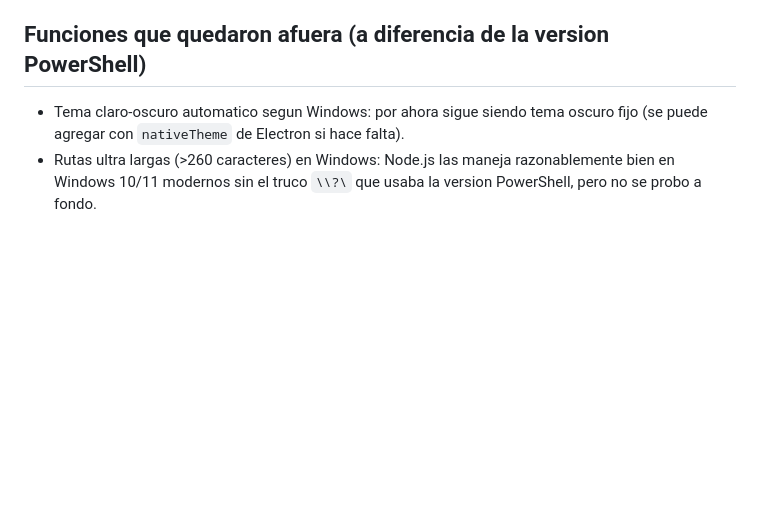
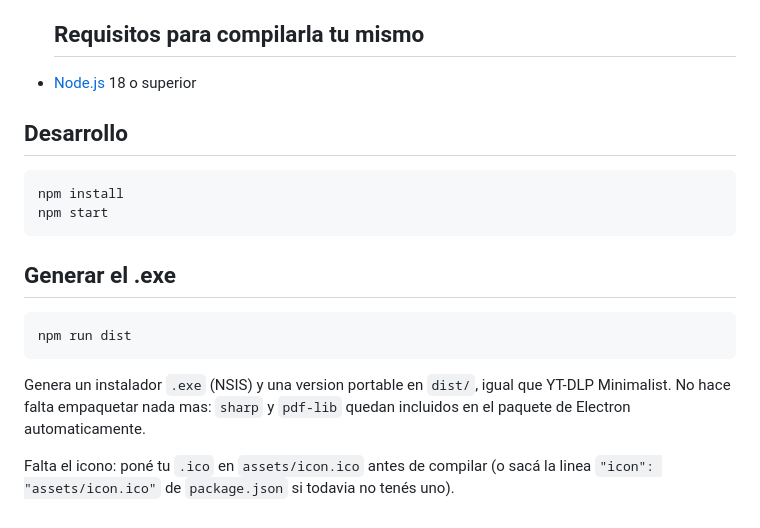
Before and after one commit to xSHIMURAx/pdf-creator, a Markdown page: README.md, the part around one of its changes. GitHub-like rendering; blank space fills up the shorter version.

````diff
--- a/README.md
+++ b/README.md
@@ -79,10 +49,27 @@ tenés uno).
   Linux, etc. — en esos casos se ve un fondo oscuro solido normal, sin
   romper nada).
 
-## Funciones que quedaron afuera (a diferencia de la version PowerShell)
+  ## Requisitos para compilarla tu mismo
 
-- Tema claro-oscuro automatico segun Windows: por ahora sigue siendo tema
-  oscuro fijo (se puede agregar con `nativeTheme` de Electron si hace falta).
-- Rutas ultra largas (>260 caracteres) en Windows: Node.js las maneja
-  razonablemente bien en Windows 10/11 modernos sin el truco `\\?\` que
-  usaba la version PowerShell, pero no se probo a fondo.
+- [Node.js](https://nodejs.org) 18 o superior
+
+## Desarrollo
+
+```bash
+npm install
+npm start
+```
+
+## Generar el .exe
+
+```bash
+npm run dist
+```
+
+Genera un instalador `.exe` (NSIS) y una version portable en `dist/`, igual
+que YT-DLP Minimalist. No hace falta empaquetar nada mas: `sharp` y
+`pdf-lib` quedan incluidos en el paquete de Electron automaticamente.
+
+Falta el icono: poné tu `.ico` en `assets/icon.ico` antes de compilar (o
+sacá la linea `"icon": "assets/icon.ico"` de `package.json` si todavia no
+tenés uno).
````
Also changed, not shown: other parts of README.md (+5 -35 lines).
